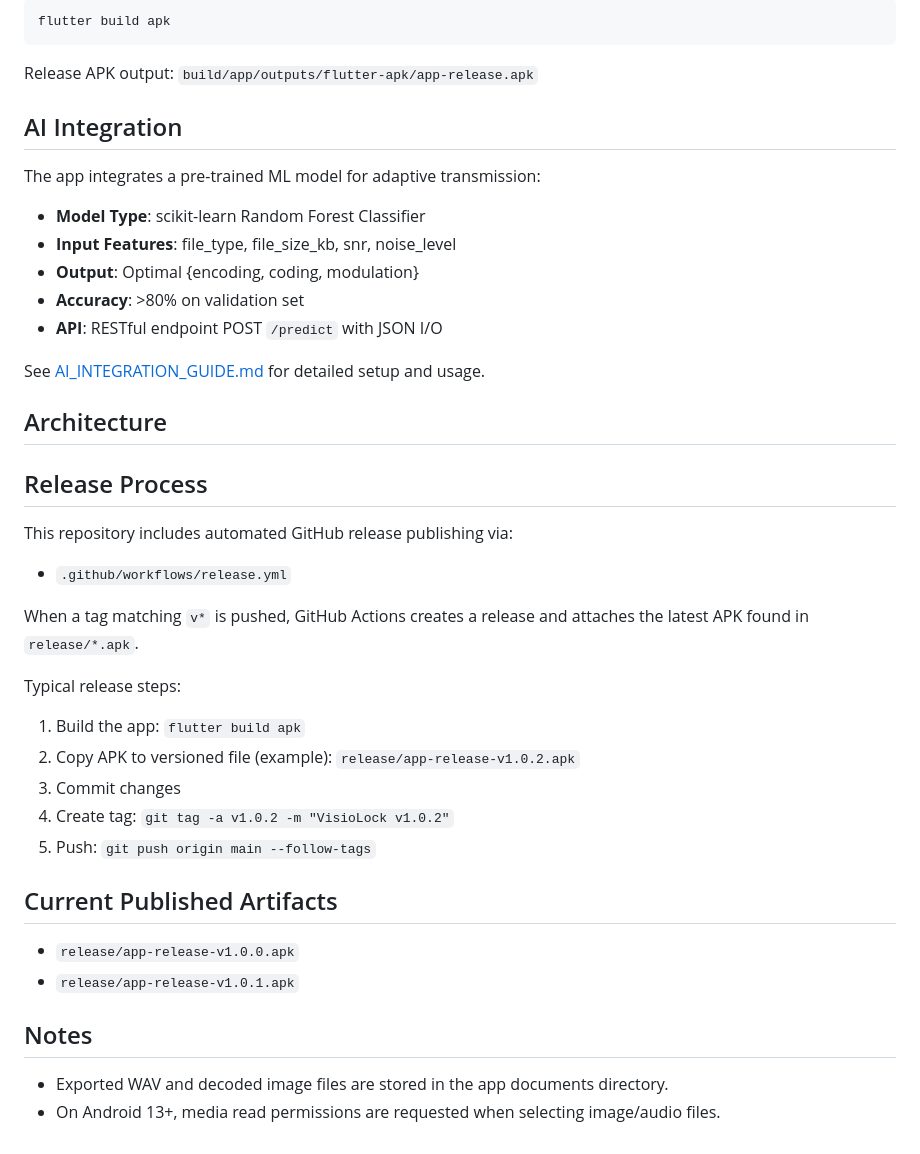
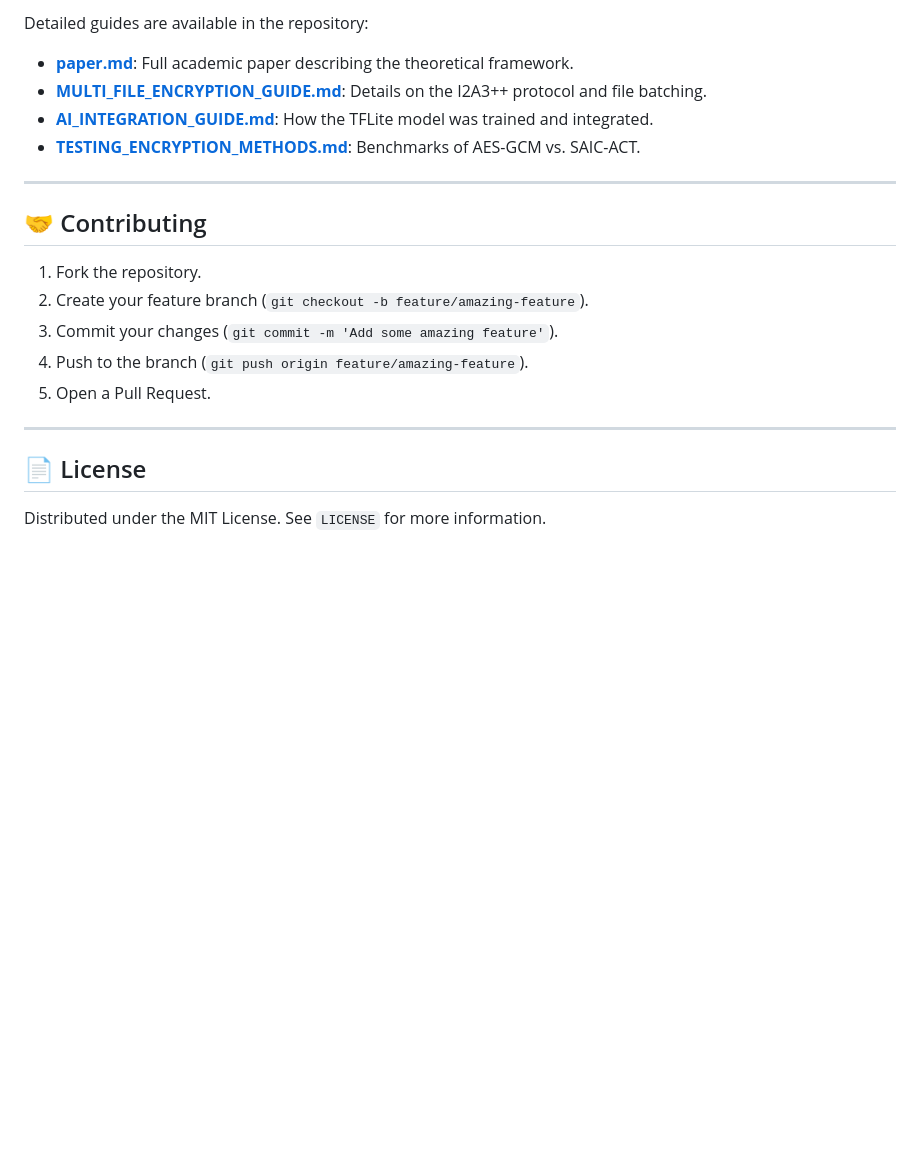
Before and after one commit to assassinyousuf/visiolock_nextGen, a Markdown page: README.md, the part around one of its changes. Rendered like a GitHub page; blank space fills up the shorter version.

````diff
--- a/README.md
+++ b/README.md
@@ -59,46 +72,23 @@ Server runs on `http://127.0.0.1:5000` (or `http://10.0.2.2:5000` for Android em
 
-```bash
-flutter build apk
-```
+Detailed guides are available in the repository:
 
-Release APK output: `build/app/outputs/flutter-apk/app-release.apk`
+- **[paper.md](paper.md)**: Full academic paper describing the theoretical framework.
+- **[MULTI_FILE_ENCRYPTION_GUIDE.md](MULTI_FILE_ENCRYPTION_GUIDE.md)**: Details on the I2A3++ protocol and file batching.
+- **[AI_INTEGRATION_GUIDE.md](AI_INTEGRATION_GUIDE.md)**: How the TFLite model was trained and integrated.
+- **[TESTING_ENCRYPTION_METHODS.md](TESTING_ENCRYPTION_METHODS.md)**: Benchmarks of AES-GCM vs. SAIC-ACT.
 
-## AI Integration
+---
 
-The app integrates a pre-trained ML model for adaptive transmission:
+## 🤝 Contributing
 
-- **Model Type**: scikit-learn Random Forest Classifier
-- **Input Features**: file_type, file_size_kb, snr, noise_level
-- **Output**: Optimal {encoding, coding, modulation}
-- **Accuracy**: >80% on validation set
-- **API**: RESTful endpoint POST `/predict` with JSON I/O
+1.  Fork the repository.
+2.  Create your feature branch (`git checkout -b feature/amazing-feature`).
+3.  Commit your changes (`git commit -m 'Add some amazing feature'`).
+4.  Push to the branch (`git push origin feature/amazing-feature`).
+5.  Open a Pull Request.
 
-See [AI_INTEGRATION_GUIDE.md](AI_INTEGRATION_GUIDE.md) for detailed setup and usage.
+---
 
-## Architecture
+## 📄 License
 
-## Release Process
-
-This repository includes automated GitHub release publishing via:
-
-- `.github/workflows/release.yml`
-
-When a tag matching `v*` is pushed, GitHub Actions creates a release and attaches the latest APK found in `release/*.apk`.
-
-Typical release steps:
-
-1. Build the app: `flutter build apk`
-2. Copy APK to versioned file (example): `release/app-release-v1.0.2.apk`
-3. Commit changes
-4. Create tag: `git tag -a v1.0.2 -m "VisioLock v1.0.2"`
-5. Push: `git push origin main --follow-tags`
-
-## Current Published Artifacts
-
-- `release/app-release-v1.0.0.apk`
-- `release/app-release-v1.0.1.apk`
-
-## Notes
-
-- Exported WAV and decoded image files are stored in the app documents directory.
-- On Android 13+, media read permissions are requested when selecting image/audio files.
+Distributed under the MIT License. See `LICENSE` for more information.
````
Also changed, not shown: other parts of README.md (+53 -40 lines).
